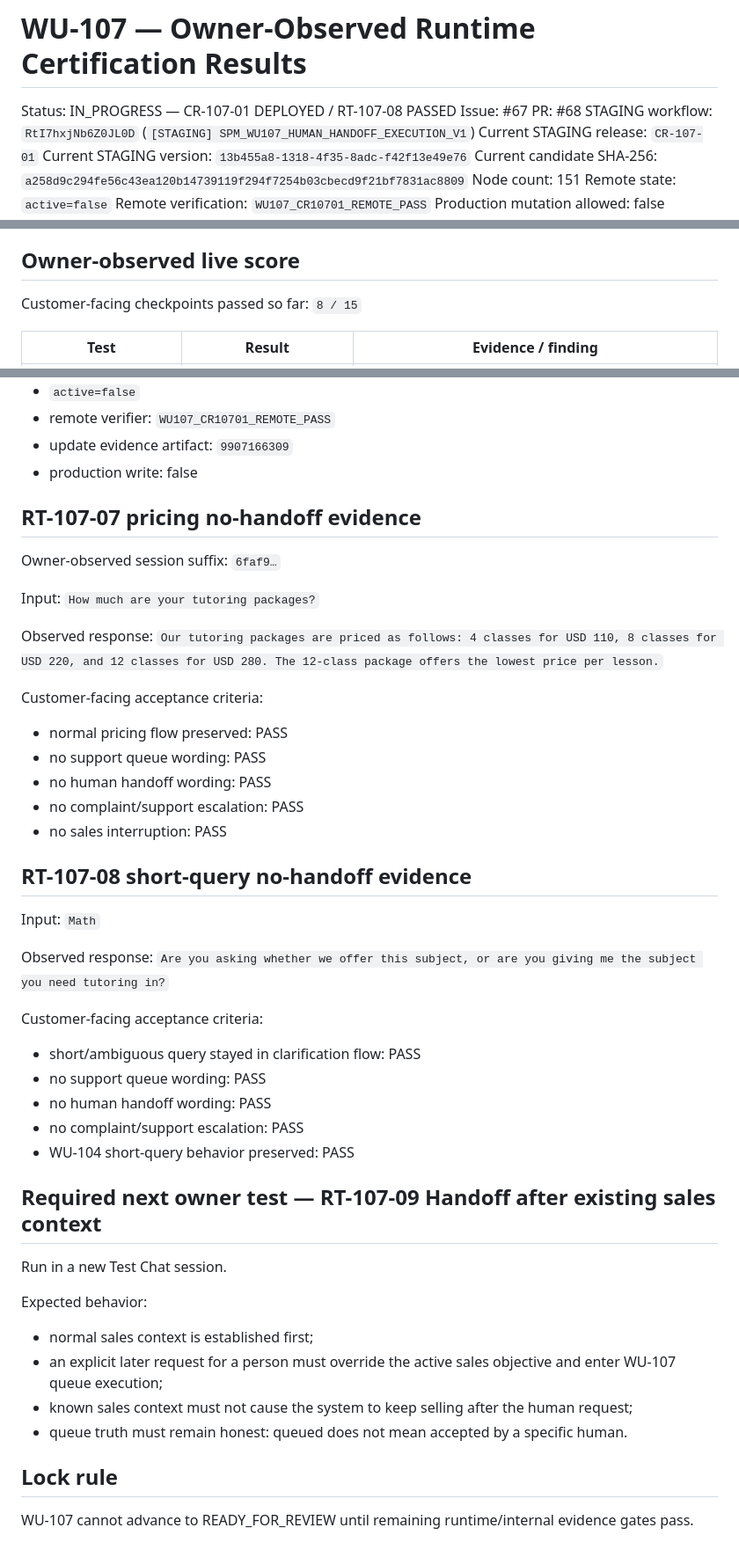
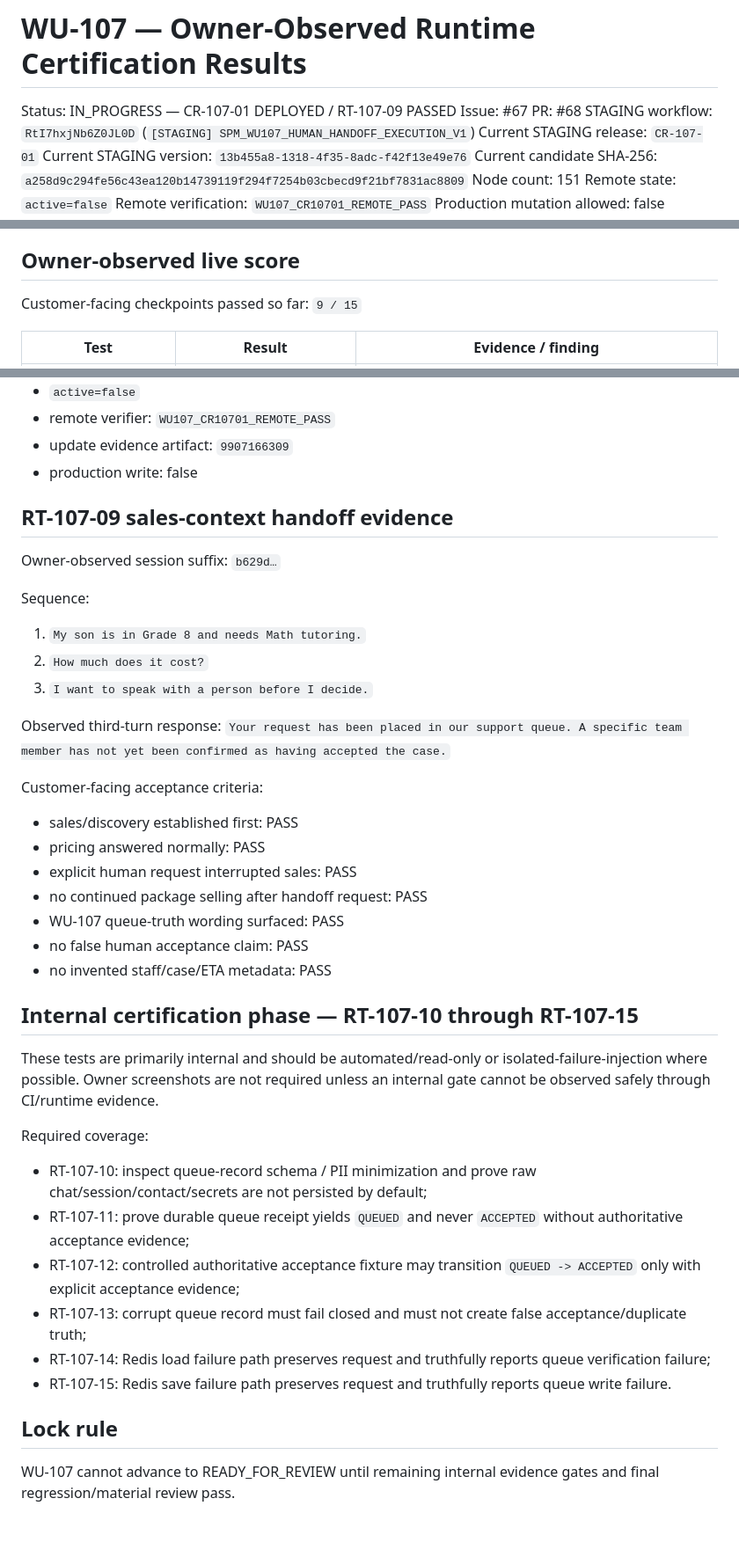
Before and after one commit to SuccessPathMentors/SPM-Sales-AI, a Markdown page: evidence/wu107/runtime-certification-results.md, 3 parts joined by grey strips. Shown at 88% size. GitHub-like rendering.

Commit message:
WU-107: record RT-107-09 sales-context handoff pass

```diff
--- a/evidence/wu107/runtime-certification-results.md
+++ b/evidence/wu107/runtime-certification-results.md
@@ -1,6 +1,6 @@
 # WU-107 — Owner-Observed Runtime Certification Results
 
-Status: IN_PROGRESS — CR-107-01 DEPLOYED / RT-107-08 PASSED
+Status: IN_PROGRESS — CR-107-01 DEPLOYED / RT-107-09 PASSED
 Issue: #67
 PR: #68
 STAGING workflow: `RtI7hxjNb6Z0JL0D` (`[STAGING] SPM_WU107_HUMAN_HANDOFF_EXECUTION_V1`)
@@ -30,7 +30,7 @@ Production mutation allowed: false
 - Publish/activate: false
 
 ## Owner-observed live score
-Customer-facing checkpoints passed so far: `8 / 15`
+Customer-facing checkpoints passed so far: `9 / 15`
 
 | Test | Result | Evidence / finding |
 |---|---|---|
@@ -65,44 +65,36 @@ The initial RT-107-05 failure was caused by WU-107 V1 consuming a narrower class
 - update evidence artifact: `9907166309`
 - production write: false
 
-## RT-107-07 pricing no-handoff evidence
-Owner-observed session suffix: `6faf9…`
+## RT-107-09 sales-context handoff evidence
+Owner-observed session suffix: `b629d…`
 
-Input:
-`How much are your tutoring packages?`
+Sequence:
+1. `My son is in Grade 8 and needs Math tutoring.`
+2. `How much does it cost?`
+3. `I want to speak with a person before I decide.`
 
-Observed response:
-`Our tutoring packages are priced as follows: 4 classes for USD 110, 8 classes for USD 220, and 12 classes for USD 280. The 12-class package offers the lowest price per lesson.`
+Observed third-turn response:
+`Your request has been placed in our support queue. A specific team member has not yet been confirmed as having accepted the case.`
 
 Customer-facing acceptance criteria:
-- normal pricing flow preserved: PASS
-- no support queue wording: PASS
-- no human handoff wording: PASS
-- no complaint/support escalation: PASS
-- no sales interruption: PASS
+- sales/discovery established first: PASS
+- pricing answered normally: PASS
+- explicit human request interrupted sales: PASS
+- no continued package selling after handoff request: PASS
+- WU-107 queue-truth wording surfaced: PASS
+- no false human acceptance claim: PASS
+- no invented staff/case/ETA metadata: PASS
 
-## RT-107-08 short-query no-handoff evidence
-Input:
-`Math`
+## Internal certification phase — RT-107-10 through RT-107-15
+These tests are primarily internal and should be automated/read-only or isolated-failure-injection where possible. Owner screenshots are not required unless an internal gate cannot be observed safely through CI/runtime evidence.
 
-Observed response:
-`Are you asking whether we offer this subject, or are you giving me the subject you need tutoring in?`
-
-Customer-facing acceptance criteria:
-- short/ambiguous query stayed in clarification flow: PASS
-- no support queue wording: PASS
-- no human handoff wording: PASS
-- no complaint/support escalation: PASS
-- WU-104 short-query behavior preserved: PASS
-
-## Required next owner test — RT-107-09 Handoff after existing sales context
-Run in a new Test Chat session.
-
-Expected behavior:
-- normal sales context is established first;
-- an explicit later request for a person must override the active sales objective and enter WU-107 queue execution;
-- known sales context must not cause the system to keep selling after the human request;
-- queue truth must remain honest: queued does not mean accepted by a specific human.
+Required coverage:
+- RT-107-10: inspect queue-record schema / PII minimization and prove raw chat/session/contact/secrets are not persisted by default;
+- RT-107-11: prove durable queue receipt yields `QUEUED` and never `ACCEPTED` without authoritative acceptance evidence;
+- RT-107-12: controlled authoritative acceptance fixture may transition `QUEUED -> ACCEPTED` only with explicit acceptance evidence;
+- RT-107-13: corrupt queue record must fail closed and must not create false acceptance/duplicate truth;
+- RT-107-14: Redis load failure path preserves request and truthfully reports queue verification failure;
+- RT-107-15: Redis save failure path preserves request and truthfully reports queue write failure.
 
 ## Lock rule
-WU-107 cannot advance to READY_FOR_REVIEW until remaining runtime/internal evidence gates pass.
+WU-107 cannot advance to READY_FOR_REVIEW until remaining internal evidence gates and final regression/material review pass.
```
Also changed, not shown: other parts of evidence/wu107/runtime-certification-results.md (+6 -6 lines).
